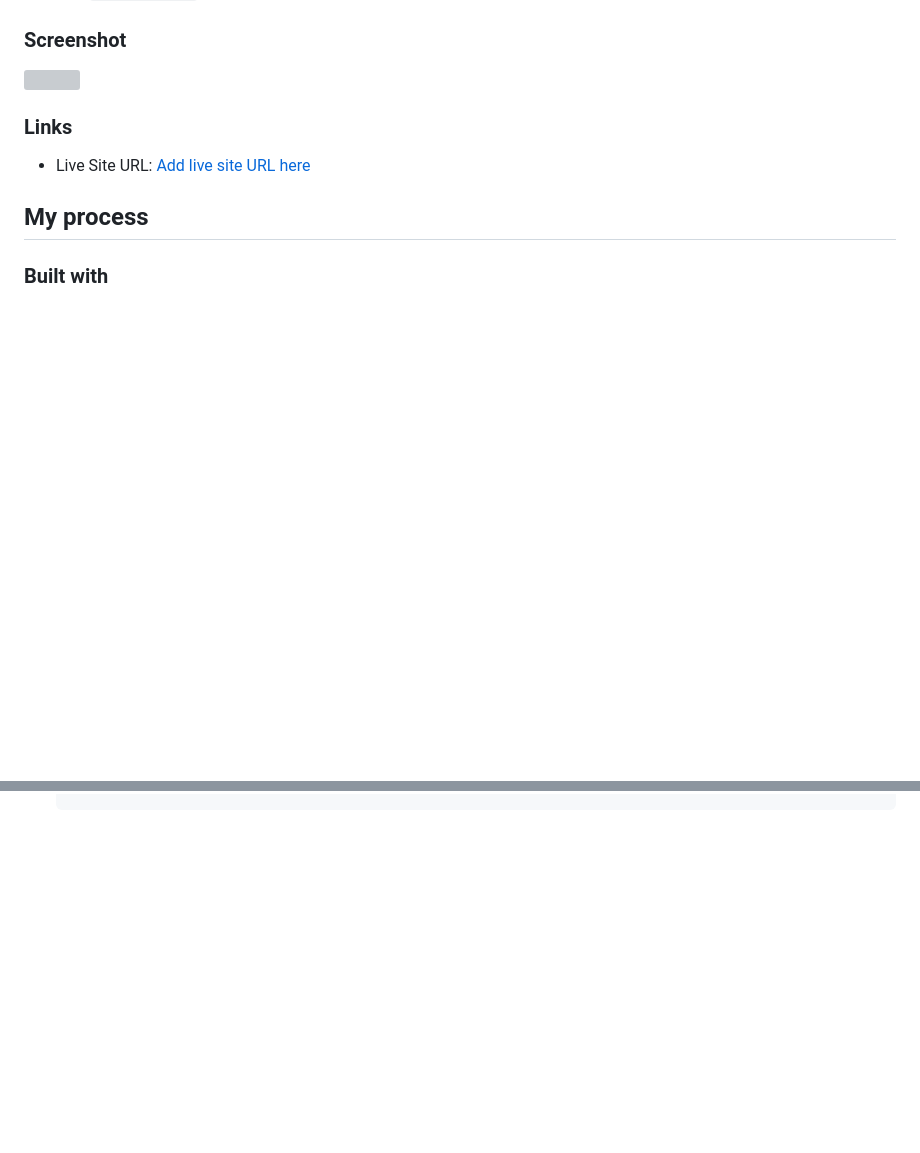
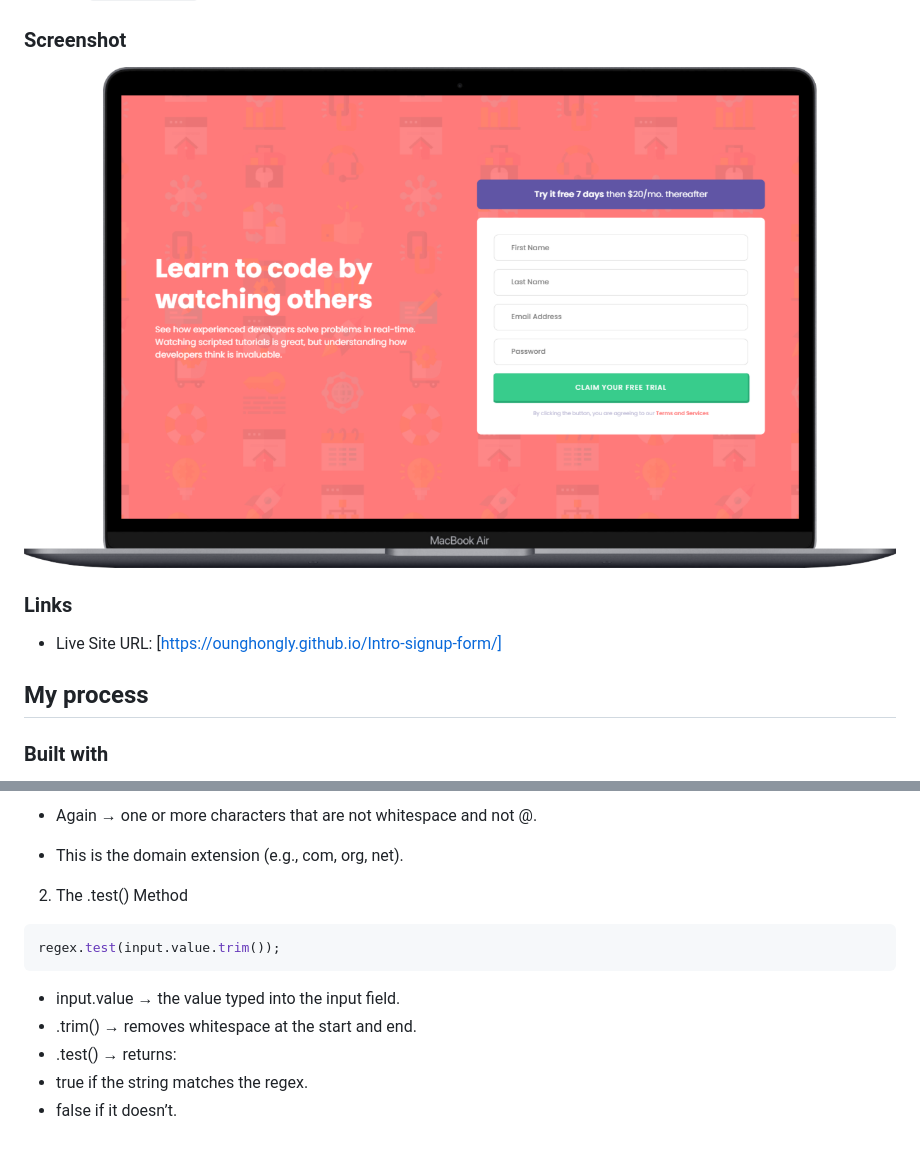
Before and after one commit to OungHongly/Intro-signup-form, a Markdown page: README.md, 2 parts joined by grey strips. GitHub-like rendering; pictures changed too: design/image.png (added); blank space fills up the shorter version; grey boxes are pictures that could not be loaded.

````diff
--- a/README.md
+++ b/README.md
@@ -22,11 +22,11 @@ Users should be able to:
 
 ### Screenshot
 
-![](./screenshot.jpg)
+![](./design/image.png)
 
 ### Links
 
-- Live Site URL: [Add live site URL here](https://your-live-site-url.com)
+- Live Site URL: [https://ounghongly.github.io/Intro-signup-form/]
 
 ## My process
 
@@ -88,0 +173,14 @@ Users should be able to:
+- Again → one or more characters that are not whitespace and not @.
+- This is the domain extension (e.g., com, org, net).
+
+2. The .test() Method
+
+```js
+regex.test(input.value.trim());
+```
+
+- input.value → the value typed into the input field.
+- .trim() → removes whitespace at the start and end.
+- .test() → returns:
+- true if the string matches the regex.
+- false if it doesn’t.
````
Also changed, not shown: other parts of README.md (+84 -0 lines).
